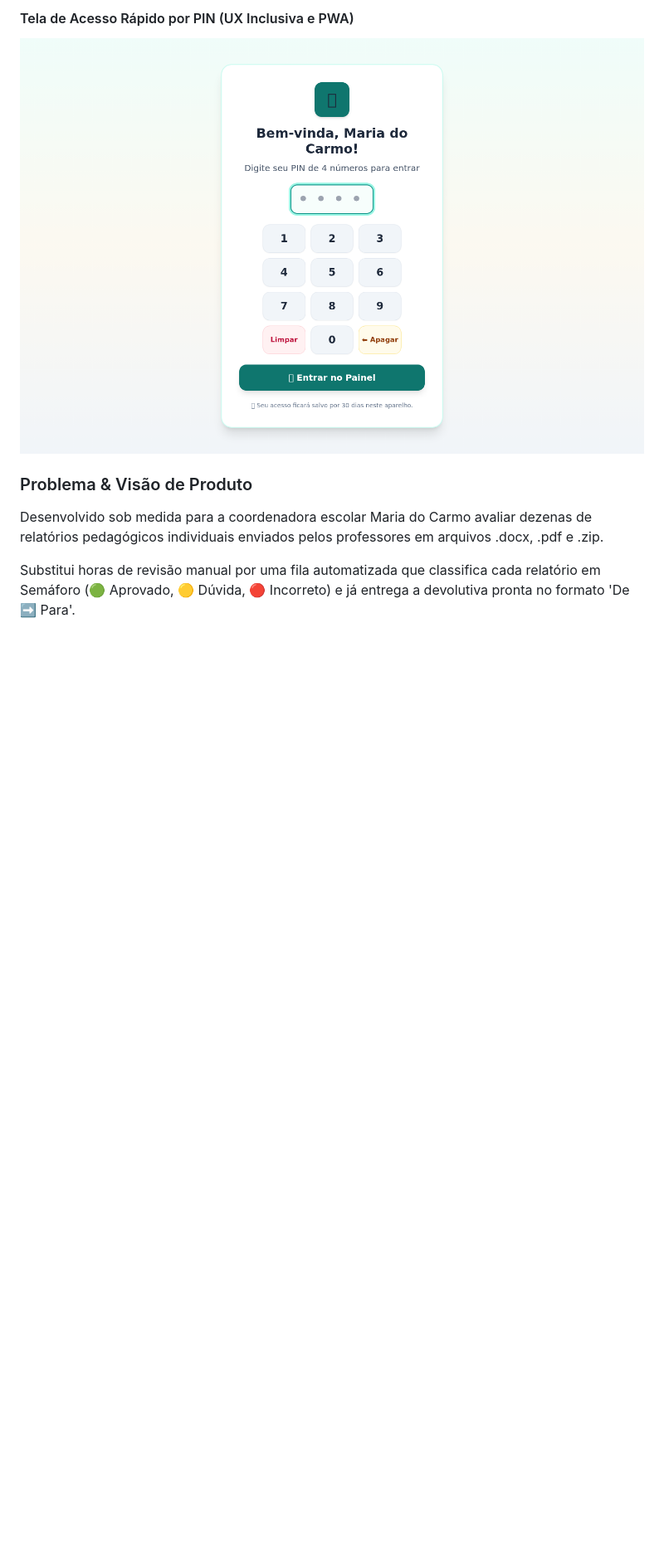
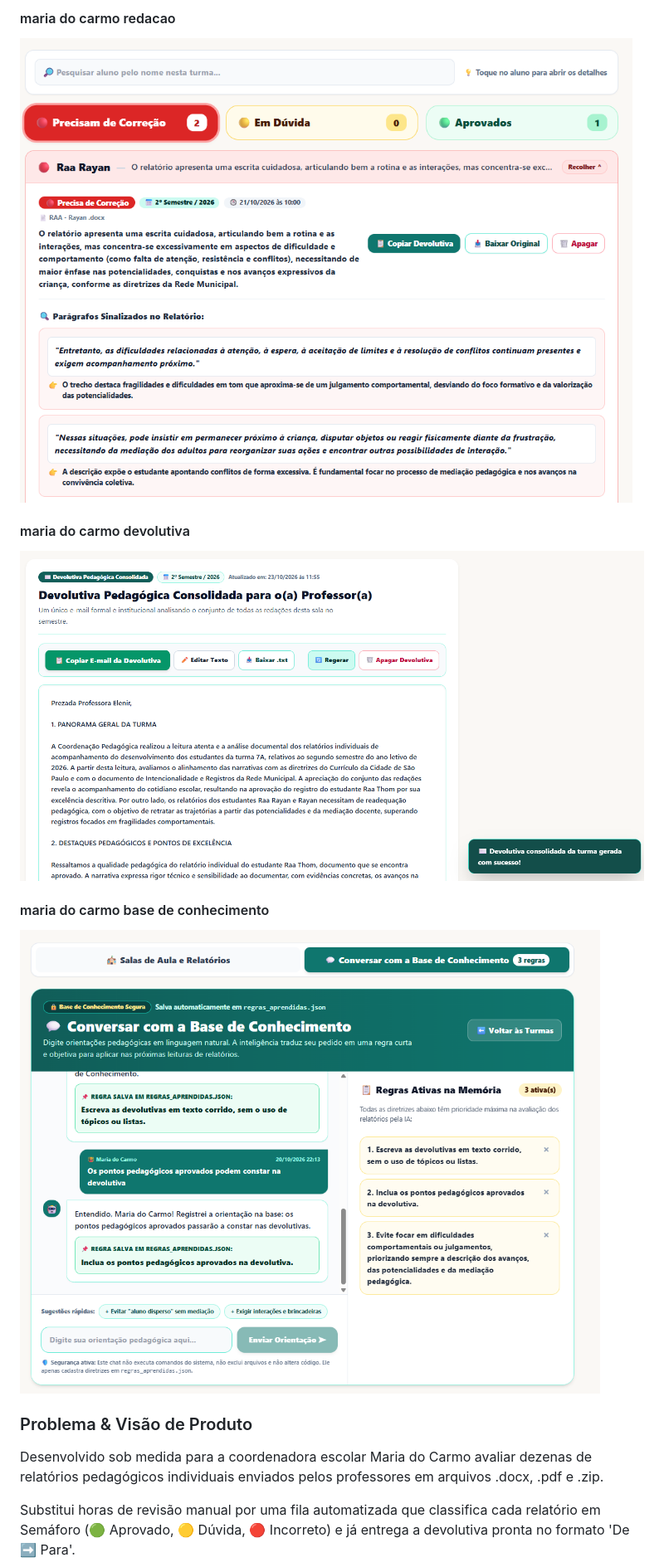
Before and after one commit to souusa26/portfolio-engenharia-ia, a Markdown page: DOSSIE_ENGENHARIA_IA_CEO.md, the part around one of its changes. Shown at 83% size. GitHub-like rendering; pictures changed too: assets/1792767396-maria-do-carmo-redacao.png (added), assets/1792767400-maria-do-carmo-devolutiva.png (added), assets/1792767402-maria-do-carmo-base-de-conhecimento.png (added); blank space fills up the shorter version.

```diff
--- a/DOSSIE_ENGENHARIA_IA_CEO.md
+++ b/DOSSIE_ENGENHARIA_IA_CEO.md
@@ -95,6 +95,12 @@ Plataforma comercial Digital Out-Of-Home (DOOH) projetada para tablets Android i
 
-#### Tela de Acesso Rápido por PIN (UX Inclusiva e PWA)
-![Tela de Acesso Rápido por PIN (UX Inclusiva e PWA)](assets/maria-pin.png)
+#### maria do carmo redacao
+![maria do carmo redacao](assets/1792767396-maria-do-carmo-redacao.png)
+
+#### maria do carmo devolutiva
+![maria do carmo devolutiva](assets/1792767400-maria-do-carmo-devolutiva.png)
+
+#### maria do carmo base de conhecimento
+![maria do carmo base de conhecimento](assets/1792767402-maria-do-carmo-base-de-conhecimento.png)
 
 ### Problema & Visão de Produto
 
```
Also changed, not shown: other parts of DOSSIE_ENGENHARIA_IA_CEO.md (+2 -2 lines), README.md (+10 -4 lines), assets/1792767178-maria-do-carmo-admin.png (added), 1 other file.
